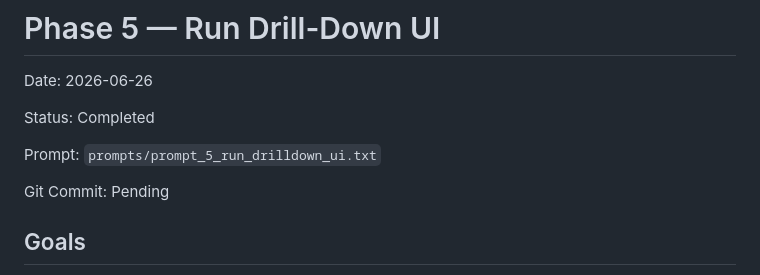
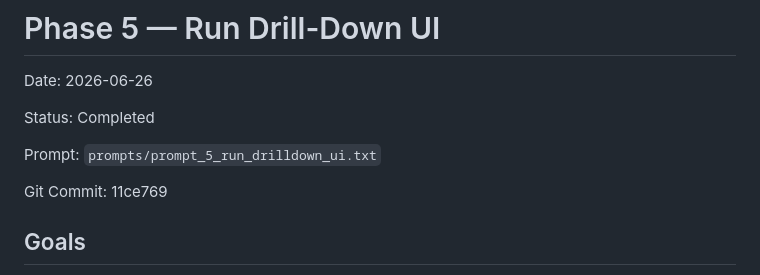
Before and after one commit to Matt-Teixeira/ops-dashboard, a Markdown page: markdown/PHASE_LOG.md, the part around the change. Rendered like a GitHub page.

Commit message:
Phase 5: record the phase-log commit SHA
Co-Authored-By: Claude Opus 4.8 (1M context) <noreply@anthropic.com>

```diff
--- a/markdown/PHASE_LOG.md
+++ b/markdown/PHASE_LOG.md
@@ -20,7 +20,7 @@ Prompt:
 `prompts/prompt_5_run_drilldown_ui.txt`
 
 Git Commit:
-Pending
+11ce769
 
 ## Goals
 
```
